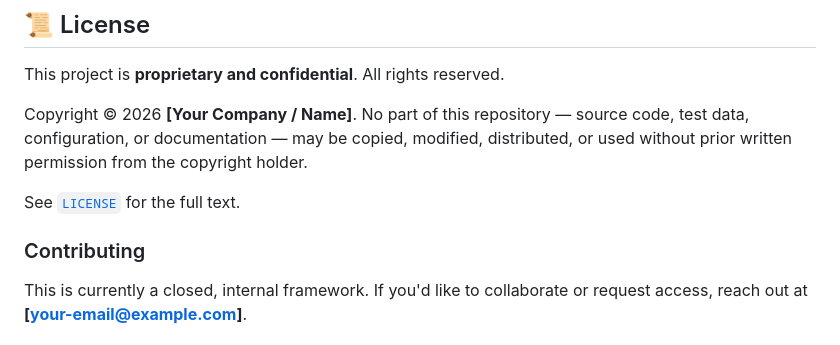
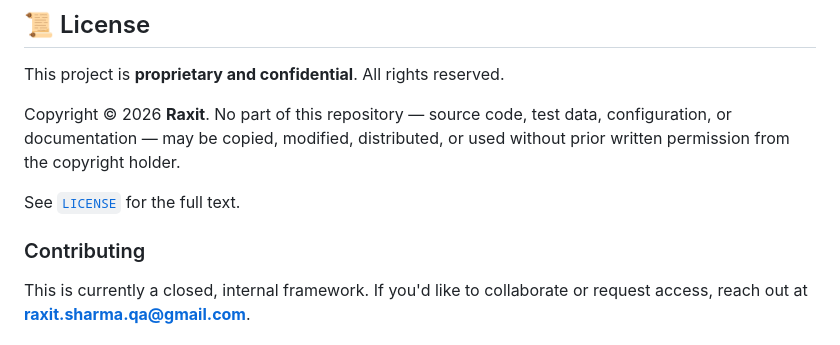
Before and after one commit to raxit00701/OpenWeb-Playwright-Gen-AI-Automation-Framework-Python, a Markdown page: README.md, the part around one of its changes. Drawn GitHub-style.

```diff
--- a/README.md
+++ b/README.md
@@ -377,13 +377,13 @@ The model under test throughout this framework is **`qwen/qwen3-14b`**, chosen s
 
 This project is **proprietary and confidential**. All rights reserved.
 
-Copyright © 2026 **[Your Company / Name]**. No part of this repository — source code, test data, configuration, or documentation — may be copied, modified, distributed, or used without prior written permission from the copyright holder.
+Copyright © 2026 **Raxit**. No part of this repository — source code, test data, configuration, or documentation — may be copied, modified, distributed, or used without prior written permission from the copyright holder.
 
 See [`LICENSE`](LICENSE) for the full text.
 
 ### Contributing
 
-This is currently a closed, internal framework. If you'd like to collaborate or request access, reach out at **[your-email@example.com]**.
+This is currently a closed, internal framework. If you'd like to collaborate or request access, reach out at **raxit.sharma.qa@gmail.com**.
 
 <div align="center">
 
```
Also changed, not shown: other parts of README.md (+0 -5 lines).
